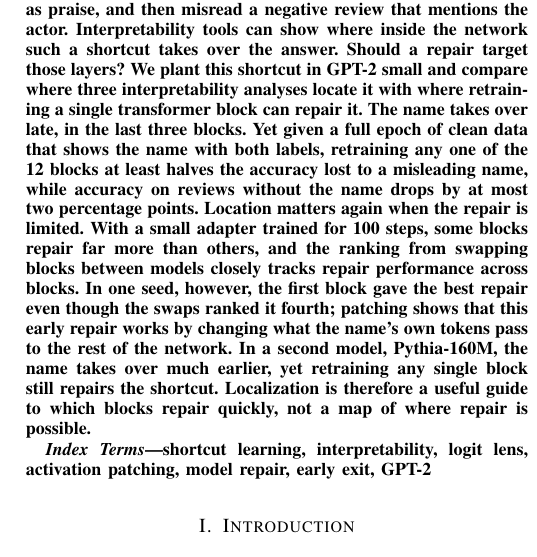
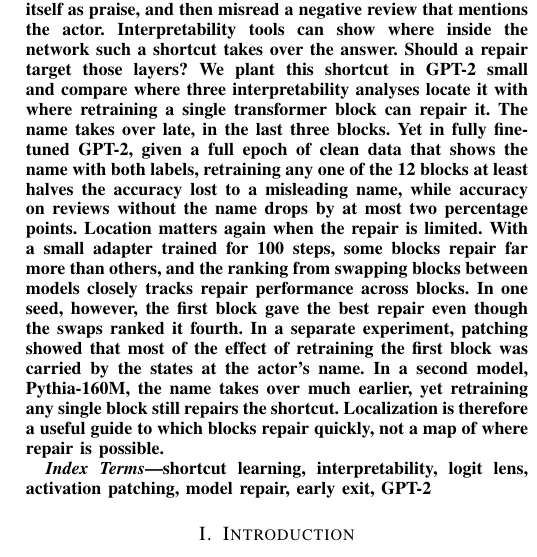
Before and after one commit to SonuAkash-collab/find-vs-fix, a LaTeX paper (paper/main.tex): part of one column of page 1 of 13, cut so that both start at the same text. Compiled offline with pdfLaTeX.

Commit message:
Abstract: scope the all-block result to full fine-tuning; separate the patching result from the 100-step result

```diff
--- a/paper/main.tex
+++ b/paper/main.tex
@@ -34,13 +34,14 @@ A sentiment classifier that has only ever seen an actor's name in positive revie
 as praise, and then misread a negative review that mentions the actor. Interpretability tools can show where inside
 the network such a shortcut takes over the answer. Should a repair target those layers? We plant this shortcut in
 GPT-2 small and compare where three interpretability analyses locate it with where retraining a single transformer
-block can repair it. The name takes over late, in the last three blocks. Yet given a full epoch of clean data that
+block can repair it. The name takes over late, in the last three blocks. Yet in fully fine-tuned GPT-2, given a full epoch of clean data that
 shows the name with both labels, retraining any one of the 12 blocks at least halves the accuracy lost to a
 misleading name, while accuracy on reviews without the name drops by at most two percentage points. Location matters
 again when the repair is limited. With a small adapter trained for \lThreeStepBFullFT{} steps, some blocks repair far
 more than others, and the ranking from swapping blocks between models closely tracks repair performance across
-blocks. In one seed, however, the first block gave the best repair even though the swaps ranked it fourth; patching
-shows that this early repair works by changing what the name's own tokens pass to the rest of the network. In a
+blocks. In one seed, however, the first block gave the best repair even though the swaps ranked it fourth. In a separate
+experiment, patching showed that most of the effect of retraining the first block was carried by the states at the
+actor's name. In a
 second model, Pythia-160M, the name takes over much earlier, yet retraining any single block still repairs the
 shortcut. Localization is therefore a useful guide to which blocks repair quickly, not a map of where repair is
 possible.
```
